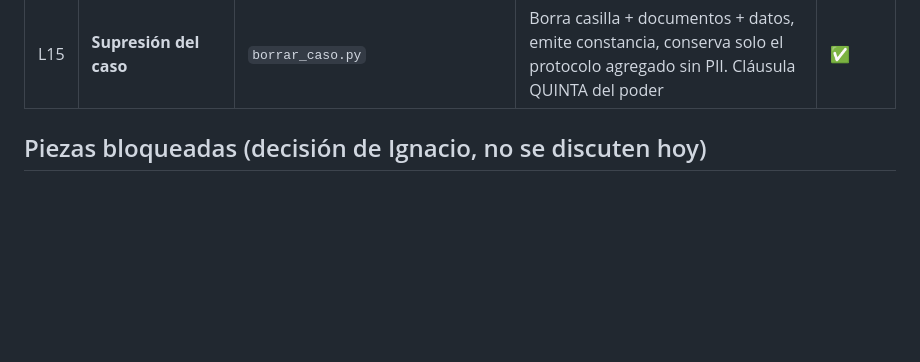
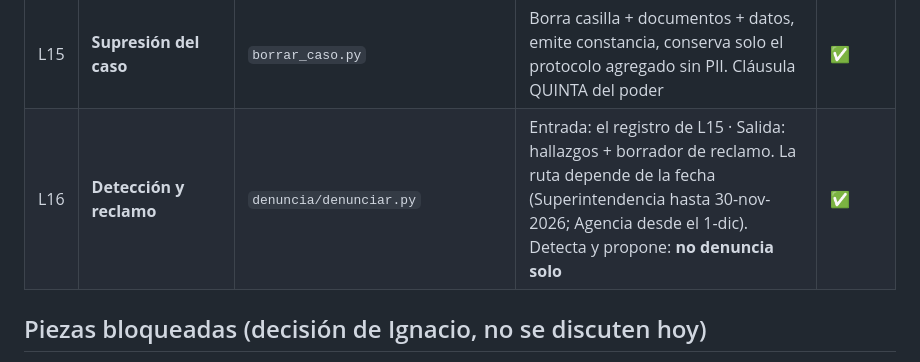
Before and after one commit to Chinxolini/wiki-de-salud, a Markdown page: LEGOS.md, the part around the change. Rendered like a GitHub page; blank space fills up the shorter version.

Commit message:
Registra L16 en LEGOS
Co-Authored-By: Claude Fable 5 <noreply@anthropic.com>

```diff
--- a/LEGOS.md
+++ b/LEGOS.md
@@ -19,6 +19,7 @@ Cada pieza se cambia sin tocar las otras. Si algo se discute con el equipo, se d
 | L13 | **Mandato / representación** | `legal/PODER-SIMPLE-mandato.md` | Poder simple electrónico (Ley 20.584 art. 13 b + Ley 19.799) con anexo de autenticidad. Firma simulada en demo; API de Firme.cl en producto | ✅ |
 | L14 | **Protocolo por prestador** | `prestadores/protocolos.json` | **El canal es atributo del prestador, no constante del sistema.** El orquestador lo consulta antes de actuar. 4 prestadores levantados | ✅ |
 | L15 | **Supresión del caso** | `borrar_caso.py` | Borra casilla + documentos + datos, emite constancia, conserva solo el protocolo agregado sin PII. Cláusula QUINTA del poder | ✅ |
+| L16 | **Detección y reclamo** | `denuncia/denunciar.py` | Entrada: el registro de L15 · Salida: hallazgos + borrador de reclamo. La ruta depende de la fecha (Superintendencia hasta 30-nov-2026; Agencia desde el 1-dic). Detecta y propone: **no denuncia solo** | ✅ |
 
 ## Piezas bloqueadas (decisión de Ignacio, no se discuten hoy)
 
```
